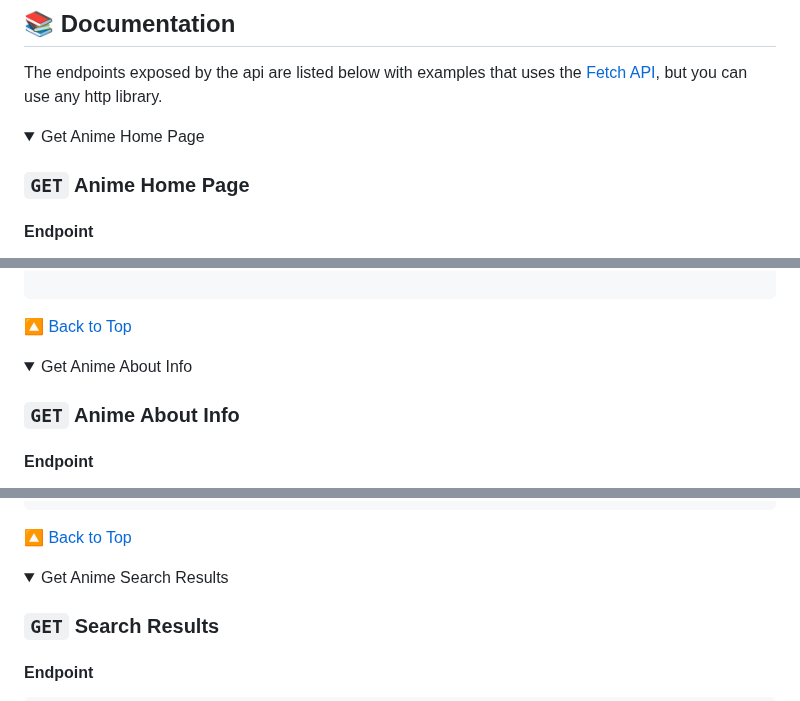
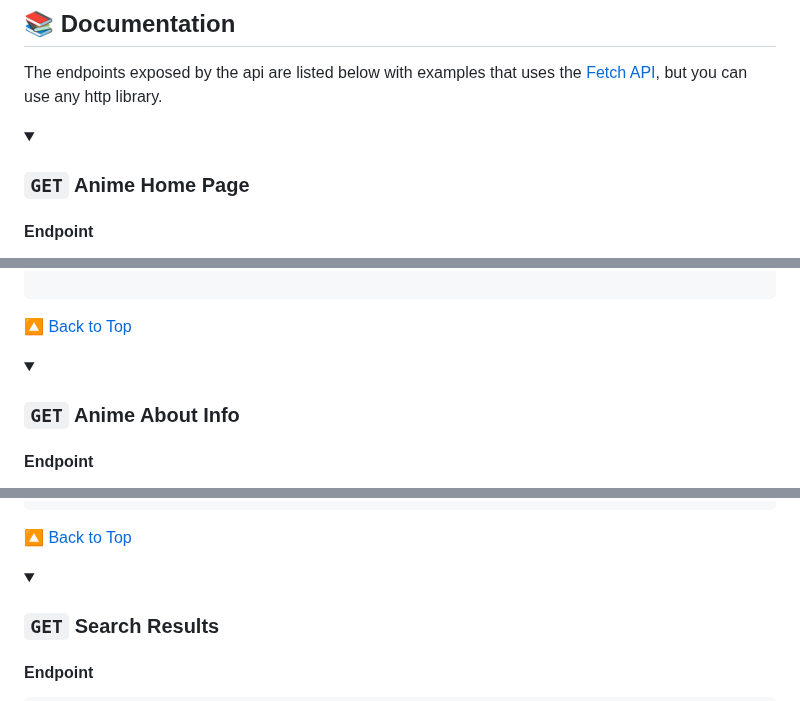
Before and after one commit to ghoshRitesh12/aniwatch-api, a Markdown page: README.md, 3 parts joined by grey strips. GitHub-like rendering; folded sections open.

```diff
--- a/README.md
+++ b/README.md
@@ -152,6 +152,6 @@ The endpoints exposed by the api are listed below with examples that uses the [F
 
 <details>
 
-<summary>Get Anime Home Page</summary>
+<summary>
 
 ### `GET` Anime Home Page
@@ -266,6 +268,6 @@ console.log(data);
 
 <details>
 
-<summary>Get Anime About Info</summary>
+<summary>
 
 ### `GET` Anime About Info
@@ -410,6 +414,6 @@ console.log(data);
 
 <details>
 
-<summary>Get Anime Search Results</summary>
+<summary>
 
 ### `GET` Search Results
```
Also changed, not shown: other parts of README.md (+23 -5 lines).
